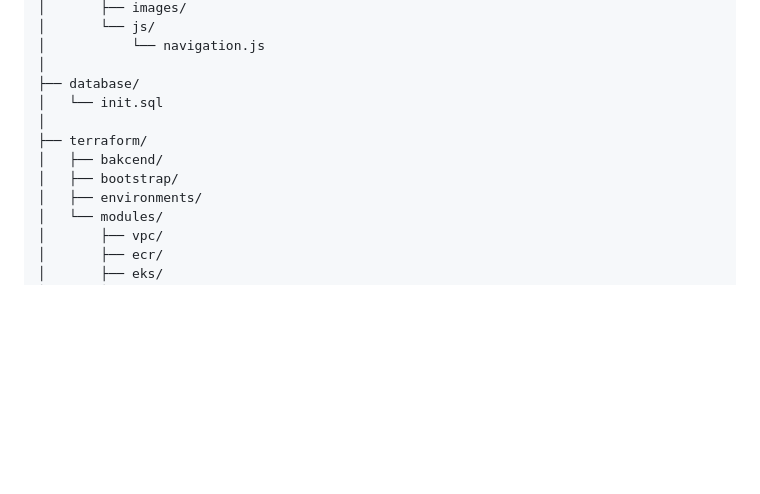
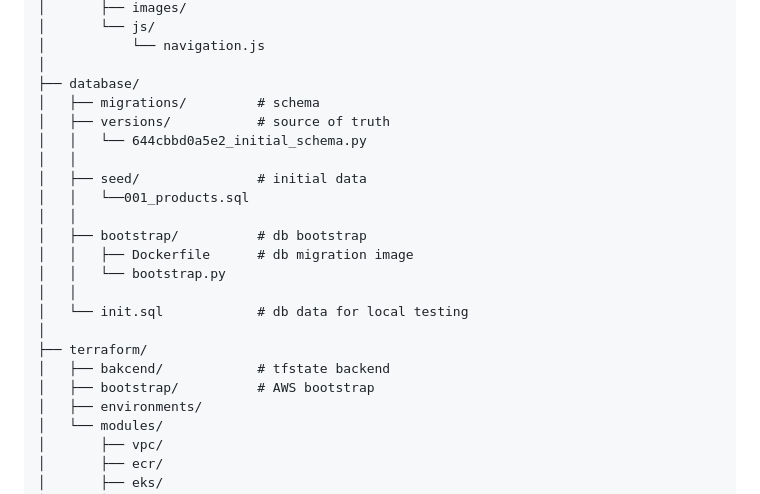
Before and after one commit to kisshere69/devops-project-e-commerce, a Markdown page: README.md, the part around the change. Rendered like a GitHub page; blank space fills up the shorter version.

Commit message:
update: Project Architecture

```diff
--- a/README.md
+++ b/README.md
@@ -56,11 +56,22 @@ devops-project-e-commerce/
 │           └── navigation.js
 │
 ├── database/
-│   └── init.sql
+│   ├── migrations/         # schema
+│   ├── versions/           # source of truth
+│   │   └── 644cbbd0a5e2_initial_schema.py
+│   │
+│   ├── seed/               # initial data
+│   │   └──001_products.sql
+│   │
+│   ├── bootstrap/          # db bootstrap
+│   │   ├── Dockerfile      # db migration image
+│   │   └── bootstrap.py
+│   │
+│   └── init.sql            # db data for local testing
 │
 ├── terraform/
-│   ├── bakcend/
-│   ├── bootstrap/
+│   ├── bakcend/            # tfstate backend
+│   ├── bootstrap/          # AWS bootstrap
 │   ├── environments/
 │   └── modules/
 │       ├── vpc/
```
